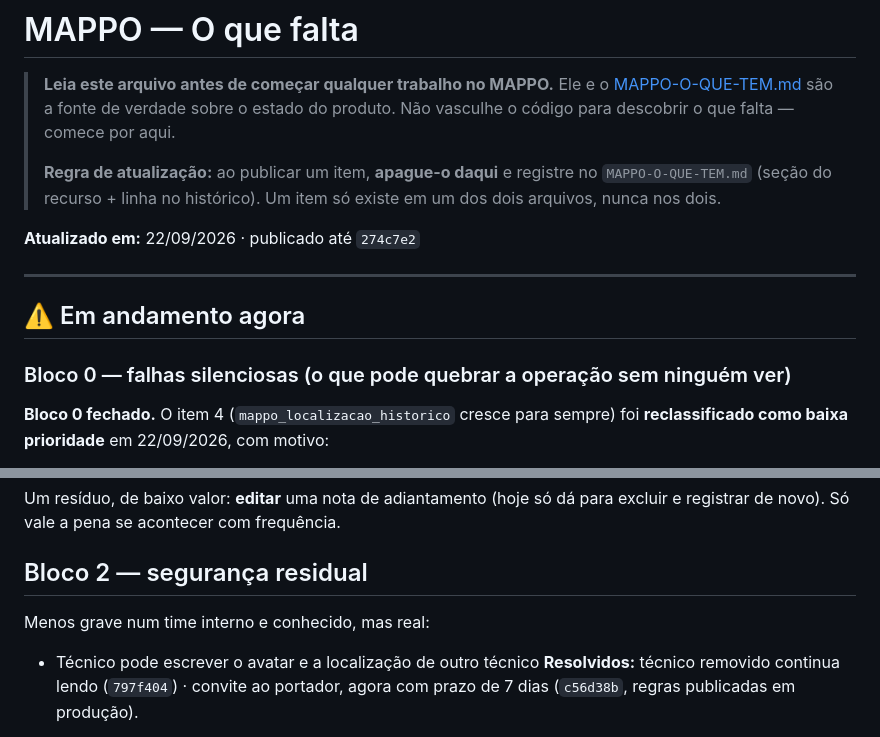
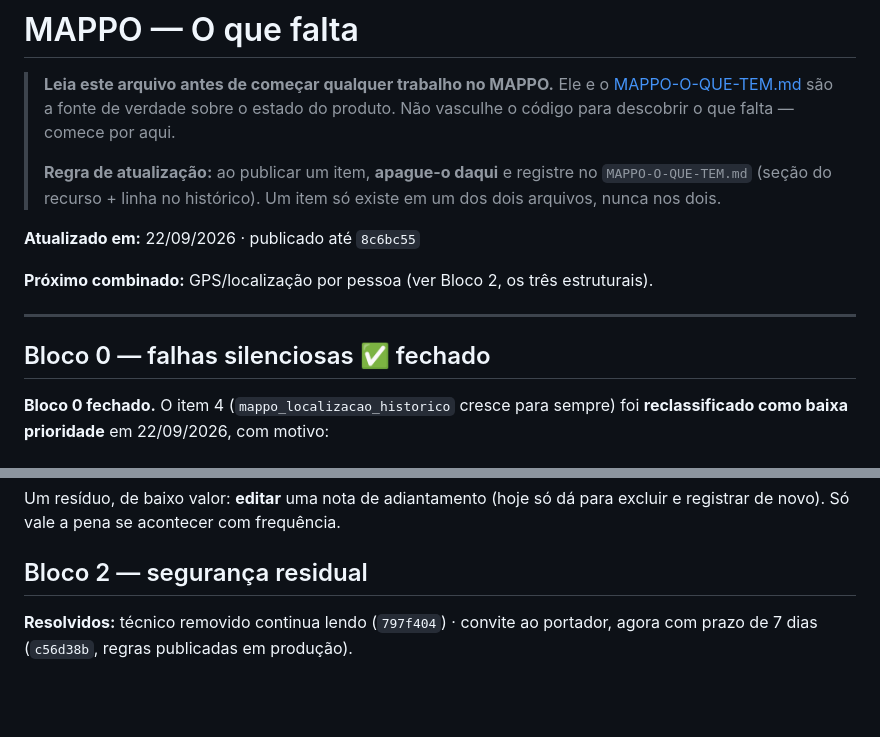
Before and after one commit to inteligenciaartificial341-code/MAPPO, a Markdown page: MAPPO-O-QUE-FALTA.md, 2 parts joined by grey strips. Drawn GitHub-style; blank space fills up the shorter version.

Commit message:
docs: conserta resto quebrado no O-QUE-FALTA e atualiza o cabecalho
A remocao da secao de recuperacao de senha por regex deixou para tras um
fragmento da lista antiga do Bloco 2 (o intro e um bullet ja substituido),
e o cabecalho seguia apontando para um commit antigo.

Co-Authored-By: Claude Opus 5 <noreply@anthropic.com>

```diff
--- a/MAPPO-O-QUE-FALTA.md
+++ b/MAPPO-O-QUE-FALTA.md
@@ -8,13 +8,13 @@
 > `MAPPO-O-QUE-TEM.md` (seção do recurso + linha no histórico). Um item só existe em um
 > dos dois arquivos, nunca nos dois.
 
-**Atualizado em:** 22/09/2026 · publicado até `274c7e2`
+**Atualizado em:** 22/09/2026 · publicado até `8c6bc55`
+
+**Próximo combinado:** GPS/localização por pessoa (ver Bloco 2, os três estruturais).
 
 ---
 
-## ⚠️ Em andamento agora
-
-### Bloco 0 — falhas silenciosas (o que pode quebrar a operação sem ninguém ver)
+## Bloco 0 — falhas silenciosas ✅ fechado
 
 **Bloco 0 fechado.** O item 4 (`mappo_localizacao_historico` cresce para sempre) foi
 **reclassificado como baixa prioridade** em 22/09/2026, com motivo:
@@ -51,9 +51,6 @@ registrar de novo). Só vale a pena se acontecer com frequência.
 
 ## Bloco 2 — segurança residual
 
-Menos grave num time interno e conhecido, mas real:
-
-- Técnico pode escrever o avatar e a localização de outro técnico
 **Resolvidos:** técnico removido continua lendo (`797f404`) · convite ao portador, agora com
 prazo de 7 dias (`c56d38b`, regras publicadas em produção).
 
```
